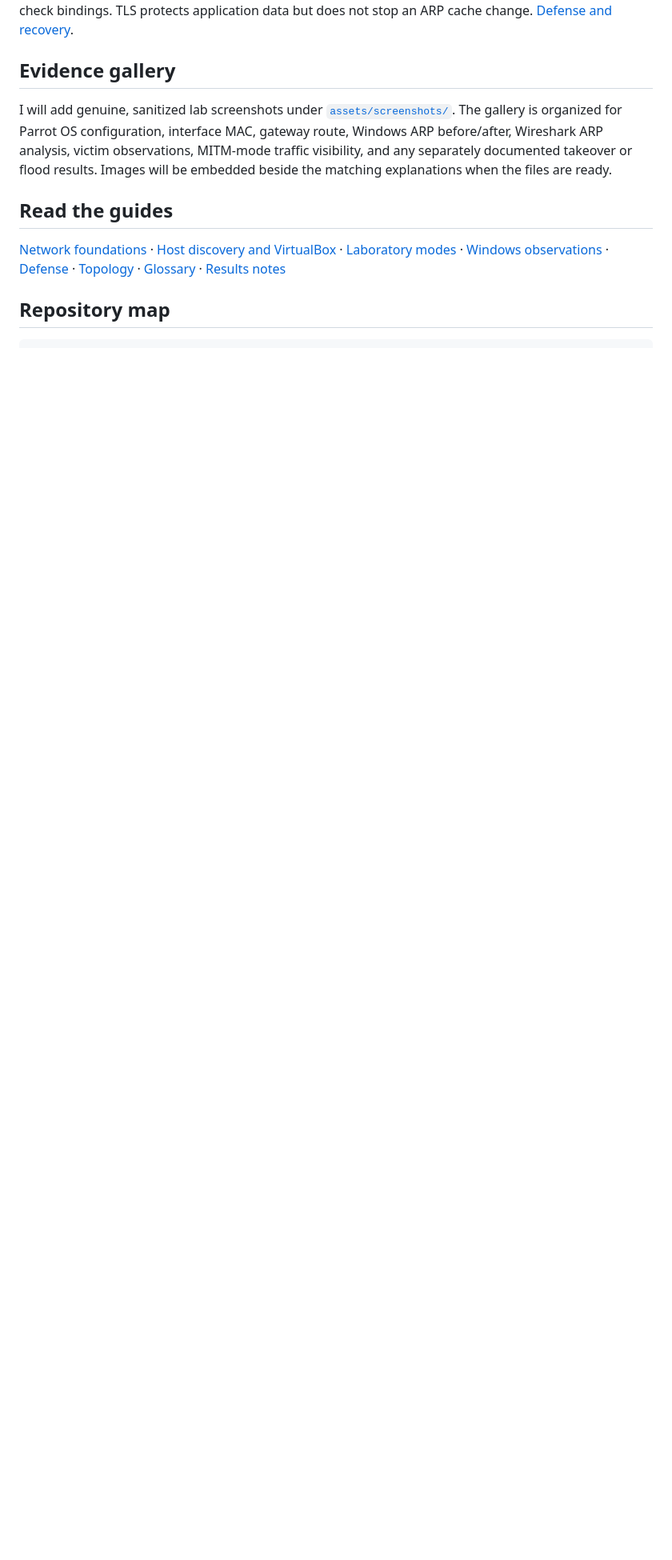
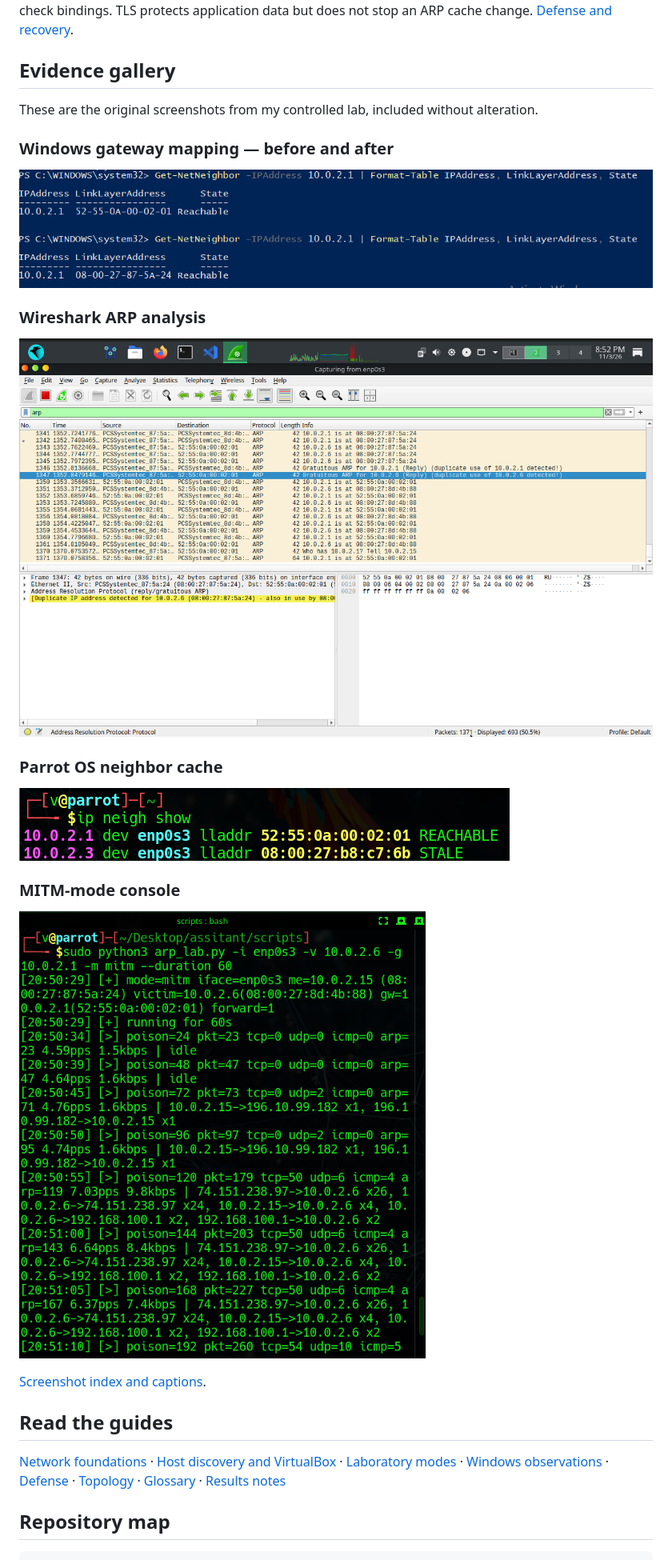
Before and after one commit to bvbvbv54/ARP-MITM-Lab, a Markdown page: README.md, the part around one of its changes. Shown at 80% size. Rendered like a GitHub page; pictures changed too: screenshots/2.png (added), screenshots/4.png (added), screenshots/arp.png (added); blank space fills up the shorter version.

Commit message:
docs: publish original lab screenshots in README

```diff
--- a/README.md
+++ b/README.md
@@ -78,7 +78,25 @@ A trusted gateway MAC gives defenders a baseline for spotting unexpected changes
 
 ## Evidence gallery
 
-I will add genuine, sanitized lab screenshots under [`assets/screenshots/`](assets/screenshots/README.md). The gallery is organized for Parrot OS configuration, interface MAC, gateway route, Windows ARP before/after, Wireshark ARP analysis, victim observations, MITM-mode traffic visibility, and any separately documented takeover or flood results. Images will be embedded beside the matching explanations when the files are ready.
+These are the original screenshots from my controlled lab, included without alteration.
+
+### Windows gateway mapping — before and after
+
+![Windows neighbor entry for the gateway before and during ARP poisoning](screenshots/arp.png)
+
+### Wireshark ARP analysis
+
+![Wireshark capture showing ARP claims and duplicate IP warnings](screenshots/2.png)
+
+### Parrot OS neighbor cache
+
+![Parrot OS neighbor entries on enp0s3](screenshots/arp2.png)
+
+### MITM-mode console
+
+![Parrot OS console showing the MITM-mode run, forwarding enabled, and packet counters](screenshots/4.png)
+
+[Screenshot index and captions](assets/screenshots/README.md).
 
 ## Read the guides
 
```
Also changed, not shown: other parts of README.md (+3 -2 lines), assets/screenshots/README.md (+2 -2 lines), results/README.md (+1 -1 lines), 1 other file.
